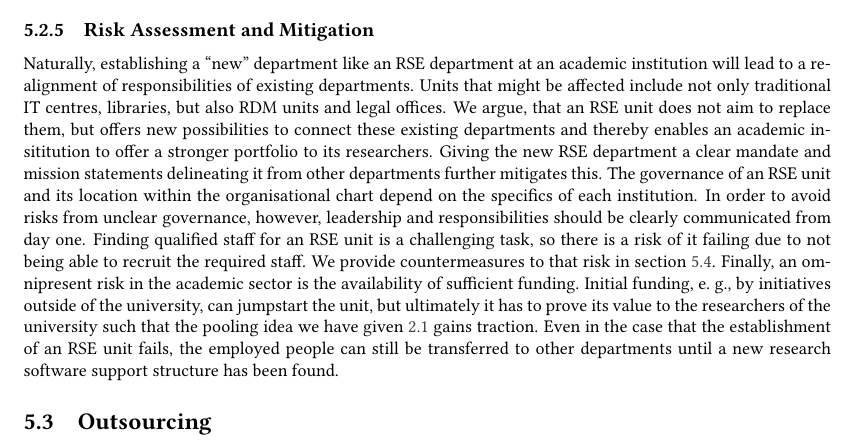
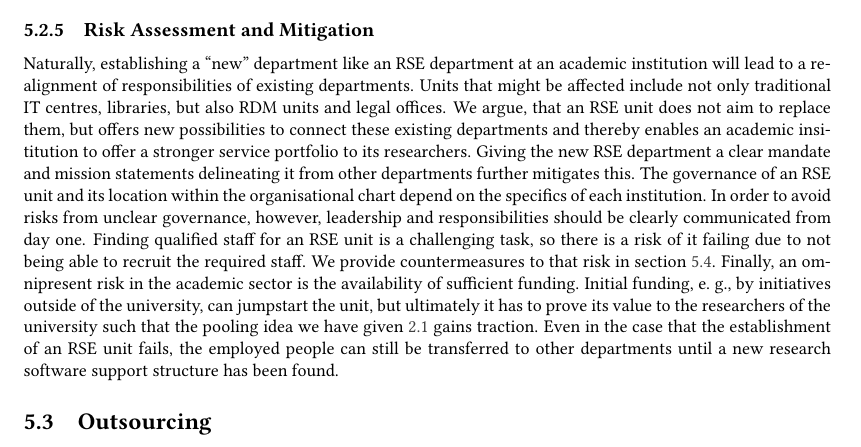
Before and after one commit to DE-RSE/2023_paper-RSE-groups, a LaTeX document (paper.tex): part of page 12 of 17, cut so that both start at the same text. Compiled offline with pdfLaTeX; a LaTeX package or settings file that is missing is left out.

Commit message:
Update paper.tex
Co-authored-by: Magnus Hagdorn <magnus.hagdorn@charite.de>

```diff
--- a/paper.tex
+++ b/paper.tex
@@ -628,7 +628,7 @@ In addition, SIS offers services in the areas of data science, machine learning,
 \subsubsection{Risk Assessment and Mitigation}
 Naturally, establishing a “new” department like an RSE department at an academic institution will lead to a realignment of responsibilities of existing departments.
 Units that might be affected include not only traditional IT centres, libraries, but also RDM units and legal offices.
-We argue, that an RSE unit does not aim to replace them, but offers new possibilities to connect these existing departments and thereby enables an academic insititution to offer a stronger portfolio to its researchers.
+We argue, that an RSE unit does not aim to replace them, but offers new possibilities to connect these existing departments and thereby enables an academic insititution to offer a stronger service portfolio to its researchers.
 Giving the new RSE department a clear mandate and mission statements delineating it from other departments further mitigates this.
 The governance of an RSE unit and its location within the organisational chart depend on the specifics of each institution.
 In order to avoid risks from unclear governance, however, leadership and responsibilities should be clearly communicated from day one.
```
